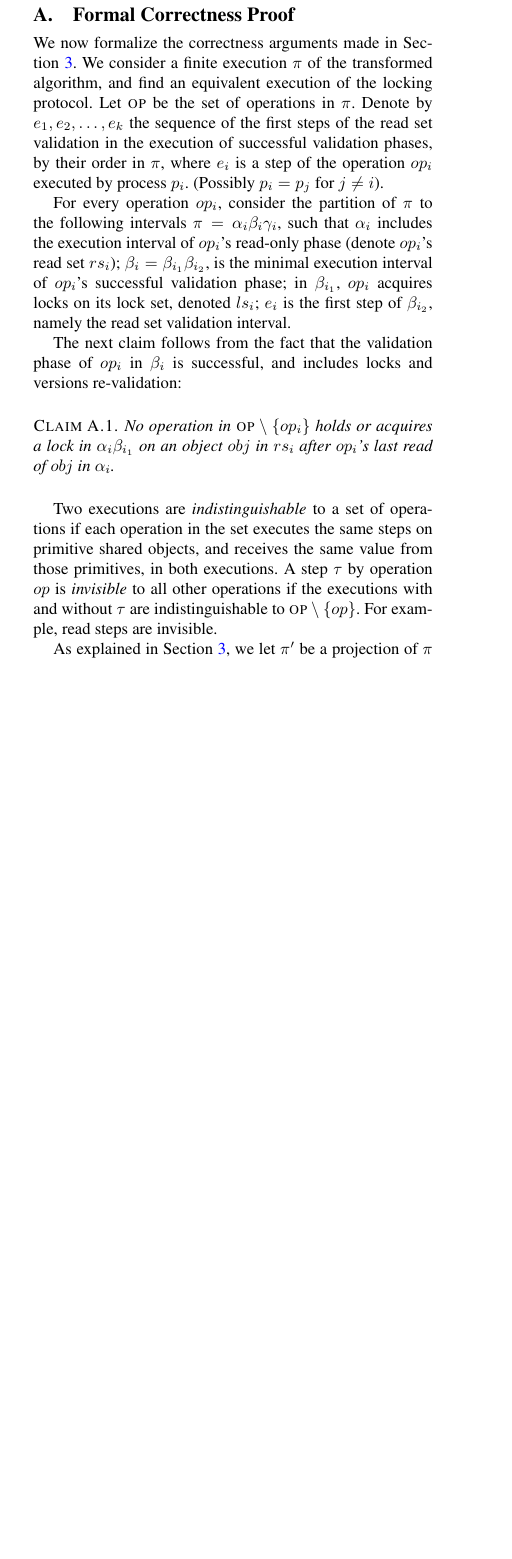
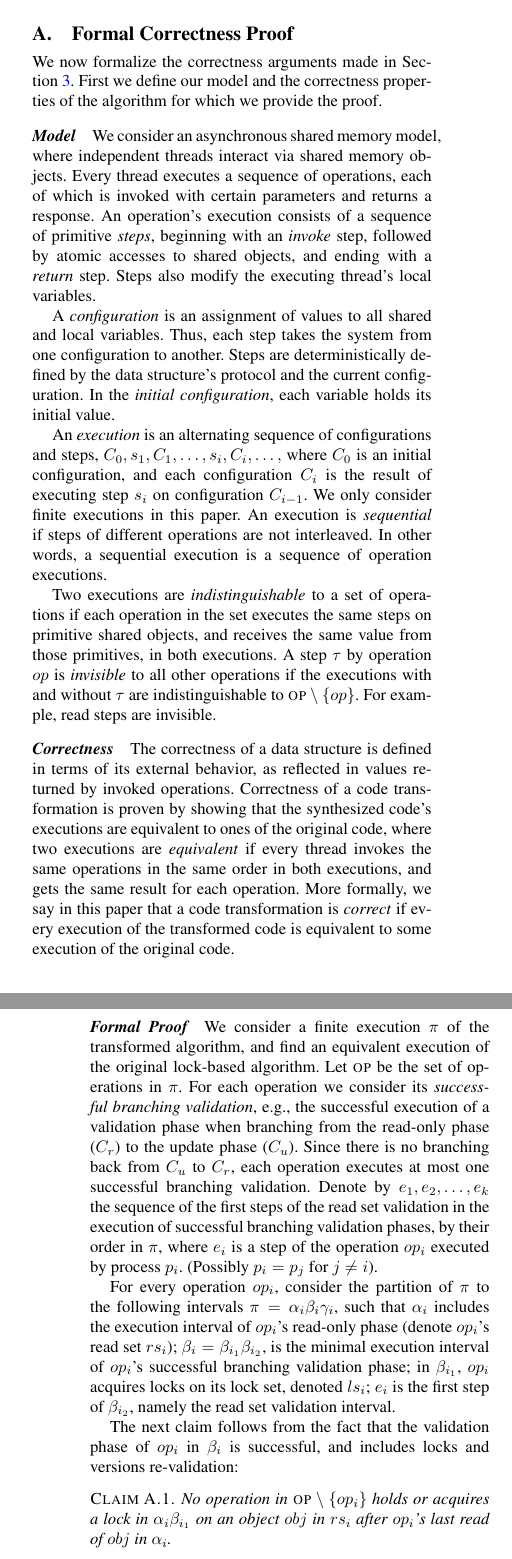
Before and after one commit to Eshcar/AutomaticOptimisticSynchronization, a LaTeX paper (Tex/src/document.tex, which reads Tex/src/proof-appendix.tex): part of one column of page 13 of 14 before the commit and two parts of the columns of pages 13 and 14 of 15 after it, the two joined at a grey line, cut so that both start at the same text, the shorter picture padded with empty space. Compiled offline with pdfLaTeX; a missing font is replaced by an installed copy or a similar font.

Commit message:
Adjusted formal proof to new desc of the transformation

```diff
--- a/Tex/src/proof-appendix.tex
+++ b/Tex/src/proof-appendix.tex
@@ -2,10 +2,41 @@
 \section{Formal Correctness Proof}\label{sec:formal-proof}
 
 We now formalize the correctness arguments made in Section~\ref{sec:proof}.
-We consider a finite execution $\pi$ of the transformed algorithm,
-and find an equivalent execution of the locking protocol.
-Let \op\ be the set of
-operations in $\pi$.
-Denote by $e_1, e_2, \ldots, e_k$ the sequence of the first steps of the
-read set validation in the execution of successful validation phases, by their
-order in $\pi$, where $e_i$ is a step of the operation $op_{i}$ executed by process $p_{i}$.
+First we define our model and the correctness properties of the algorithm for
+which we provide the proof.
+
+\paragraph{Model}
+
+We consider an asynchronous shared memory model, where independent threads
+interact via shared memory objects.
+Every thread executes a sequence of operations, each of which is invoked with certain parameters and returns a response.
+An operation's execution consists of a sequence of primitive \emph{steps}, beginning with an \emph{invoke} step, followed by
+atomic accesses to shared objects, and ending with a \emph{return} step. Steps also modify the executing thread's local variables.
+
+A \emph{configuration} is an assignment of values to all shared and local variables. Thus, each step takes the system from one
+configuration to another. Steps are deterministically defined by the data structure's protocol and the current configuration.
+In the \emph{initial configuration}, each variable holds its initial value.
+
+An \emph{execution} is an alternating sequence of configurations and steps,
+$C_0,s_1,C_1, \ldots,s_i,C_i,\ldots,$
+where $C_0$ is an initial configuration,
+and each configuration $C_i$ is the result of
+executing step $s_i$ on configuration $C_{i-1}$.
+We only consider finite executions in this paper.
+An execution is \emph{sequential} if steps of different operations are not interleaved.
+In other words, a sequential execution is a sequence of operation executions.
+
+Two executions are \emph{indistinguishable} to a set of operations if each
+operation in the set executes the same steps on primitive shared objects, and
+receives the same value from those primitives, in both executions. A step $\tau$
+by operation $op$ is \emph{invisible} to all other operations
+if the executions with and without $\tau$ are indistinguishable to
+$\op\setminus \{op\}$. For example, read steps are invisible.
+
+\paragraph{Correctness}
+
+The correctness of a data structure is defined in terms of its external behavior, as reflected in values returned by invoked operations.
+Correctness of a code transformation is proven by showing that the synthesized code's executions are equivalent to ones of the original code,
+where two executions are  \emph{equivalent} if every thread invokes the same
+operations in the same order  in both executions, and gets the same result for each operation. More formally, we say in this paper that a code transformation is \emph{correct} if every execution of the transformed code
+is equivalent to some execution of the original code.
@@ -12,3 +56,15 @@ order in $\pi$, where $e_i$ is a step of the operation $op_{i}$ executed by proc
+\paragraph{Formal Proof}
+We consider a finite execution $\pi$ of the transformed
+algorithm, and find an equivalent execution of the original lock-based
+algorithm.
+Let \op\ be the set of operations in $\pi$.
+For each operation we consider its \emph{successful branching validation}, e.g.,
+the successful execution of a validation phase when branching from the read-only
+phase ($C_r$) to the update phase ($C_u$). Since there is no branching back from
+$C_u$ to $C_r$, each operation executes at most one successful branching
+validation. Denote by $e_1, e_2, \ldots, e_k$ the sequence of the first steps of
+the read set validation in the execution of successful branching validation
+phases, by their order in $\pi$, where $e_i$ is a step of the operation $op_{i}$ executed by process $p_{i}$.
 (Possibly $p_i=p_j$ for $j \neq i$).
 
 
@@ -16,8 +72,8 @@ For every operation $op_{i}$, consider the partition of $\pi$ to
 the following intervals $\pi=\alpha_i\beta_i\gamma_i$, such that
 $\alpha_i$ includes the execution interval of $op_{i}$'s read-only phase
 (denote $op_{i}$'s read set $rs_{i}$); $\beta_i=\beta_{i_1}\beta_{i_2}$, is the
-minimal execution interval of $op_{i}$'s successful validation phase; in
-$\beta_{i_1}$, $op_{i}$ acquires
+minimal execution interval of $op_{i}$'s successful branching validation phase;
+in $\beta_{i_1}$, $op_{i}$ acquires
 locks on its lock set, denoted $ls_{i}$;
 $e_i$ is the first step of $\beta_{i_2}$, namely the read set validation
 interval.
@@ -34,10 +90,4 @@ $\alpha_i\beta_{i_1}$ on an object $obj$ in $rs_{i}$ after $op_{i}$'s last
 read of $obj$ in $\alpha_i$.
 \end{claim}
 
-Two executions are \emph{indistinguishable} to a set of operations if each
-operation in the set executes the same steps on primitive shared objects, and
-receives the same value from those primitives, in both executions. A step $\tau$
-by operation $op$ is \emph{invisible} to all other operations
-if the executions with and without $\tau$ are indistinguishable to
-$\op\setminus \{op\}$. For example, read steps are invisible.
 
@@ -44,2 +108 @@ $\op\setminus \{op\}$. For example, read steps are invisible.
 
-As explained in Section~\ref{sec:proof}, we let $\pi'$ be a projection of $\pi$ excluding versions and
```
Also changed, not shown: Tex/src/proof-appendix.tex (68 more changed lines).
